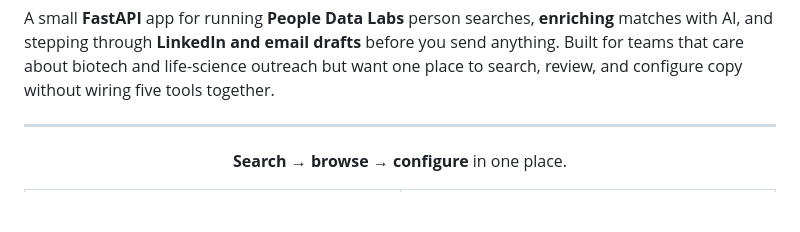
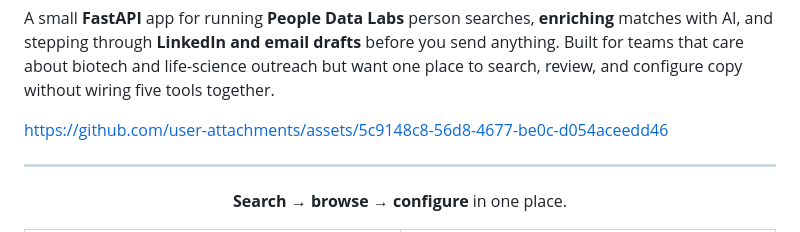
Before and after one commit to amw720386/InternFlow, a Markdown page: README.md, the part around the change. GitHub-like rendering; blank space fills up the shorter version.

Commit message:
Update README with demo video

```diff
--- a/README.md
+++ b/README.md
@@ -1,6 +1,10 @@
 ![InternFlow](docs/readme-banner.svg)
 
 A small **FastAPI** app for running **People Data Labs** person searches, **enriching** matches with AI, and stepping through **LinkedIn and email drafts** before you send anything. Built for teams that care about biotech and life-science outreach but want one place to search, review, and configure copy without wiring five tools together.
+
+
+https://github.com/user-attachments/assets/5c9148c8-56d8-4677-be0c-d054aceedd46
+
 
 ---
 
```
